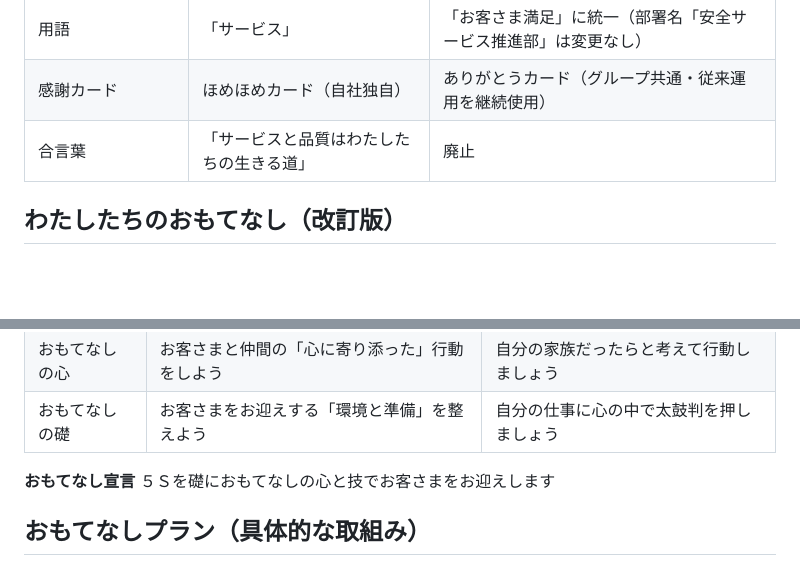
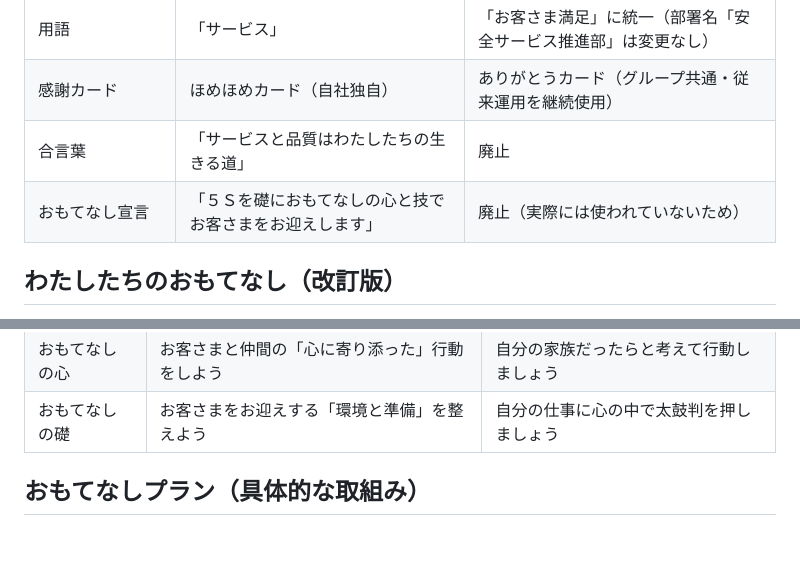
Before and after one commit to tatatatututu130-cmd/desktop-tutorial, a Markdown page: omotenashi_initiative.md, 2 parts joined by grey strips. Drawn GitHub-style; blank space fills up the shorter version.

Commit message:
未使用のおもてなし宣言を削除
「５Sを礎に...お迎えします」の宣言文は実際には使われていないため廃止。

Co-Authored-By: Claude Sonnet 5 <noreply@anthropic.com>
Claude-Session: https://claude.ai/code/session_01PrDowKdWJuuMUJX1qgTgZp

```diff
--- a/omotenashi_initiative.md
+++ b/omotenashi_initiative.md
@@ -25,6 +25,7 @@
 | 用語 | 「サービス」 | 「お客さま満足」に統一（部署名「安全サービス推進部」は変更なし） |
 | 感謝カード | ほめほめカード（自社独自） | ありがとうカード（グループ共通・従来運用を継続使用） |
 | 合言葉 | 「サービスと品質はわたしたちの生きる道」 | 廃止 |
+| おもてなし宣言 | 「５Ｓを礎におもてなしの心と技でお客さまをお迎えします」 | 廃止（実際には使われていないため） |
 
 ## わたしたちのおもてなし（改訂版）
 
@@ -41,9 +42,6 @@
 | おもてなしの技 | お客さまと仲間の「笑顔」をつくろう | 自分から声を出してあいさつをしましょう |
 | おもてなしの心 | お客さまと仲間の「心に寄り添った」行動をしよう | 自分の家族だったらと考えて行動しましょう |
 | おもてなしの礎 | お客さまをお迎えする「環境と準備」を整えよう | 自分の仕事に心の中で太鼓判を押しましょう |
-
-**おもてなし宣言**
-５Ｓを礎におもてなしの心と技でお客さまをお迎えします
 
 ## おもてなしプラン（具体的な取組み）
 
```
